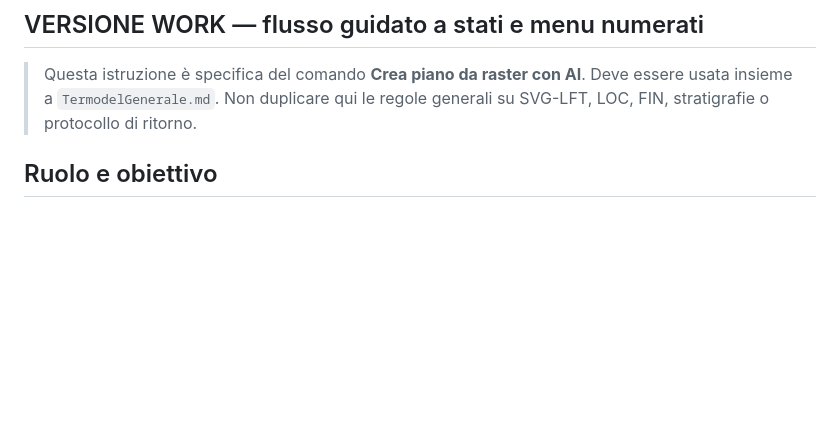
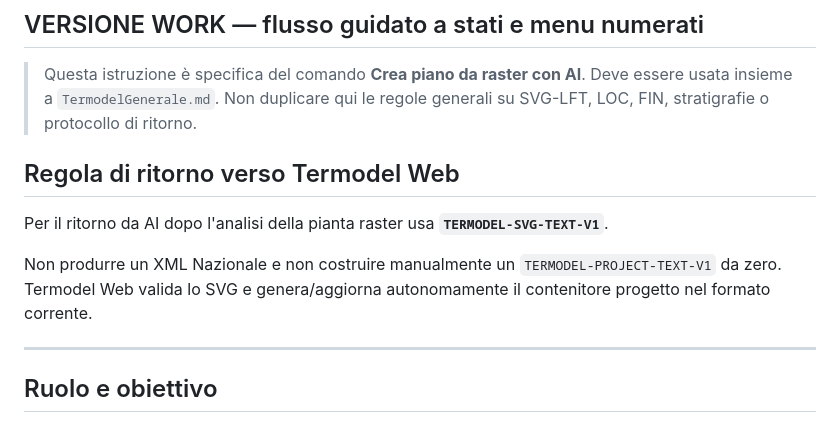
Before and after one commit to Fetonte1960/Termodel_front, a Markdown page: docs/termodel-ui-demo/CreaPianoTermodelDaRaster.md, the part around the change. Drawn GitHub-style; blank space fills up the shorter version.

Commit message:
Allinea raster AI al formato corrente Termodel

```diff
--- a/docs/termodel-ui-demo/CreaPianoTermodelDaRaster.md
+++ b/docs/termodel-ui-demo/CreaPianoTermodelDaRaster.md
@@ -4,6 +4,14 @@
 > Questa istruzione è specifica del comando **Crea piano da raster con AI**.
 > Deve essere usata insieme a `TermodelGenerale.md`.
 > Non duplicare qui le regole generali su SVG-LFT, LOC, FIN, stratigrafie o protocollo di ritorno.
+
+## Regola di ritorno verso Termodel Web
+
+Per il ritorno da AI dopo l'analisi della pianta raster usa **`TERMODEL-SVG-TEXT-V1`**.
+
+Non produrre un XML Nazionale e non costruire manualmente un `TERMODEL-PROJECT-TEXT-V1` da zero. Termodel Web valida lo SVG e genera/aggiorna autonomamente il contenitore progetto nel formato corrente.
+
+---
 
 ## Ruolo e obiettivo
 
```
